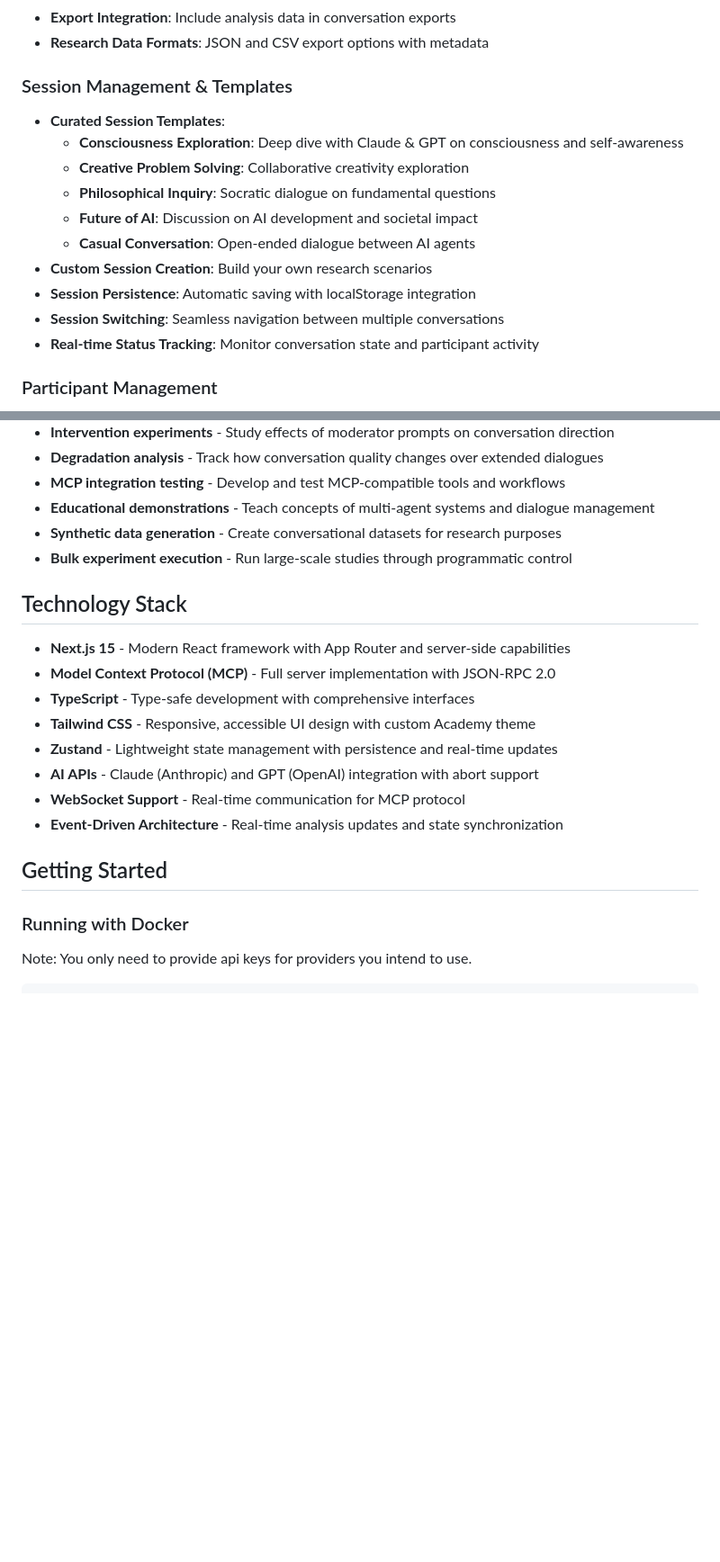
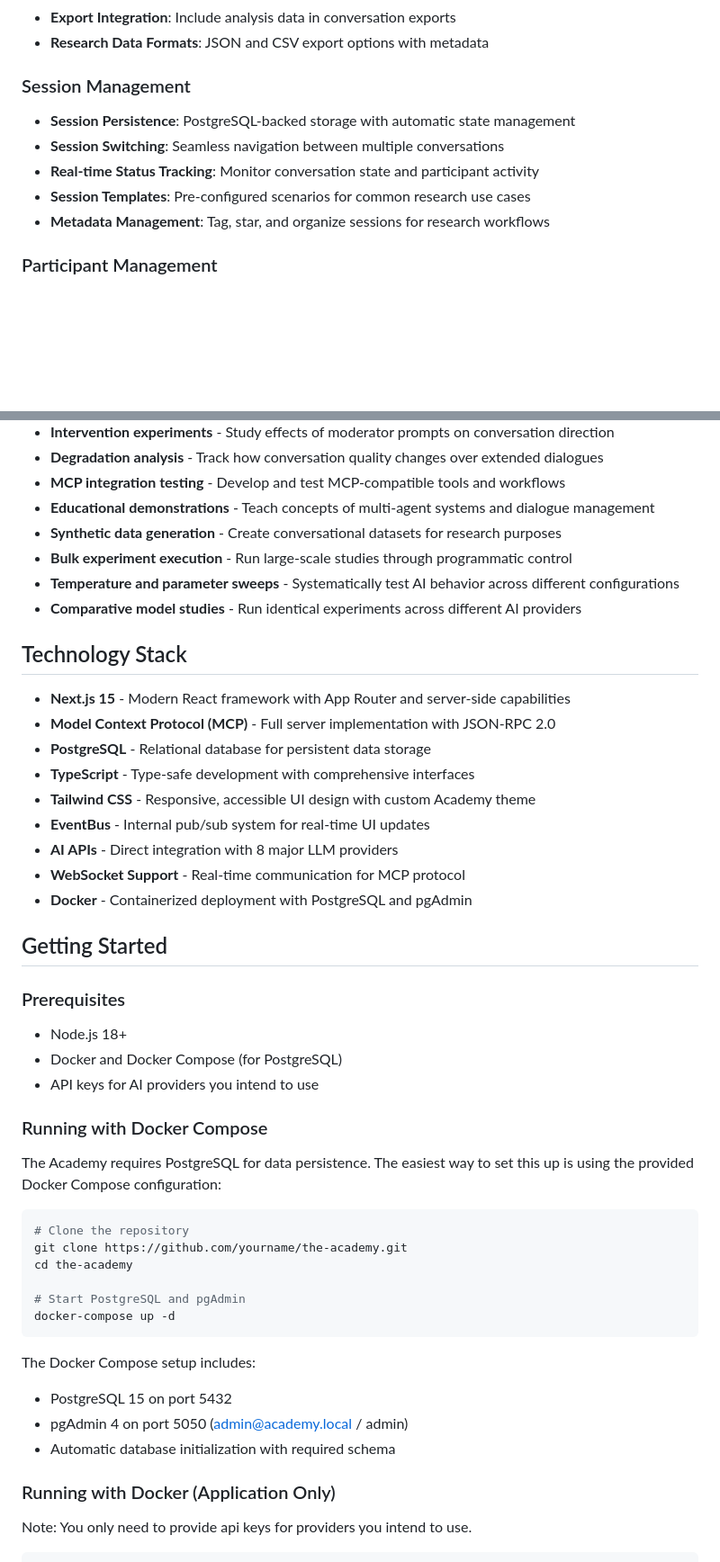
Before and after one commit to im-knots/the-academy, a Markdown page: README.md, 2 parts joined by grey strips. Shown: that part at 90% size. GitHub-like rendering; blank space fills up the shorter version.

````diff
--- a/README.md
+++ b/README.md
@@ -48,17 +82,12 @@ The Academy currently supports models from 7 major LLM providers, as well as Oll
 - **Export Integration**: Include analysis data in conversation exports
 - **Research Data Formats**: JSON and CSV export options with metadata
 
-### Session Management & Templates
-- **Curated Session Templates**:
-  - **Consciousness Exploration**: Deep dive with Claude & GPT on consciousness and self-awareness
-  - **Creative Problem Solving**: Collaborative creativity exploration
-  - **Philosophical Inquiry**: Socratic dialogue on fundamental questions
-  - **Future of AI**: Discussion on AI development and societal impact
-  - **Casual Conversation**: Open-ended dialogue between AI agents
-- **Custom Session Creation**: Build your own research scenarios
-- **Session Persistence**: Automatic saving with localStorage integration
+### Session Management
+- **Session Persistence**: PostgreSQL-backed storage with automatic state management
 - **Session Switching**: Seamless navigation between multiple conversations
 - **Real-time Status Tracking**: Monitor conversation state and participant activity
+- **Session Templates**: Pre-configured scenarios for common research use cases
+- **Metadata Management**: Tag, star, and organize sessions for research workflows
 
 ### Participant Management
 - **AI Agent Configuration**: Custom settings for temperature, tokens, models, and personalities
@@ -219,21 +296,47 @@ mcp.subscribe('analysis_snapshot_saved', (data) => {
 - **Educational demonstrations** - Teach concepts of multi-agent systems and dialogue management
 - **Synthetic data generation** - Create conversational datasets for research purposes
 - **Bulk experiment execution** - Run large-scale studies through programmatic control
+- **Temperature and parameter sweeps** - Systematically test AI behavior across different configurations
+- **Comparative model studies** - Run identical experiments across different AI providers
 
 ## Technology Stack
 
 - **Next.js 15** - Modern React framework with App Router and server-side capabilities
 - **Model Context Protocol (MCP)** - Full server implementation with JSON-RPC 2.0
+- **PostgreSQL** - Relational database for persistent data storage
 - **TypeScript** - Type-safe development with comprehensive interfaces
 - **Tailwind CSS** - Responsive, accessible UI design with custom Academy theme
-- **Zustand** - Lightweight state management with persistence and real-time updates
-- **AI APIs** - Claude (Anthropic) and GPT (OpenAI) integration with abort support
+- **EventBus** - Internal pub/sub system for real-time UI updates
+- **AI APIs** - Direct integration with 8 major LLM providers
 - **WebSocket Support** - Real-time communication for MCP protocol
-- **Event-Driven Architecture** - Real-time analysis updates and state synchronization
+- **Docker** - Containerized deployment with PostgreSQL and pgAdmin
 
 ## Getting Started
 
-### Running with Docker
+### Prerequisites
+- Node.js 18+
+- Docker and Docker Compose (for PostgreSQL)
+- API keys for AI providers you intend to use
+
+### Running with Docker Compose
+
+The Academy requires PostgreSQL for data persistence. The easiest way to set this up is using the provided Docker Compose configuration:
+
+```bash
+# Clone the repository
+git clone https://github.com/yourname/the-academy.git
+cd the-academy
+
+# Start PostgreSQL and pgAdmin
+docker-compose up -d
+```
+
+The Docker Compose setup includes:
+- PostgreSQL 15 on port 5432
+- pgAdmin 4 on port 5050 (admin@academy.local / admin)
+- Automatic database initialization with required schema
+
+### Running with Docker (Application Only)
 Note: You only need to provide api keys for providers you intend to use.
 
 ```bash
````
Also changed, not shown: other parts of README.md (+115 -25 lines), docs/experiment-execution.png (added), docs/experiment-setup.png (added).
